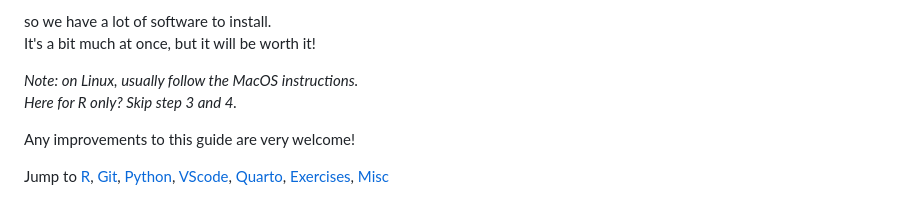
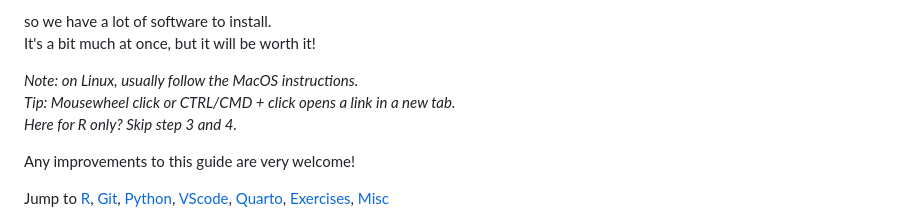
Before and after one commit to brry/fpsetup, a Markdown page: README.md, the part around the change. GitHub-like rendering.

Commit message:
tip for links in new tab

```diff
--- a/README.md
+++ b/README.md
@@ -12,6 +12,7 @@ so we have a lot of software to install.
 It's a bit much at once, but it will be worth it!
 
 *Note: on Linux, usually follow the MacOS instructions.*
+*Tip: Mousewheel click or CTRL/CMD + click opens a link in a new tab.*
 *Here for R only? Skip step 3 and 4.*
 
 Any improvements to this guide are very welcome!
```
